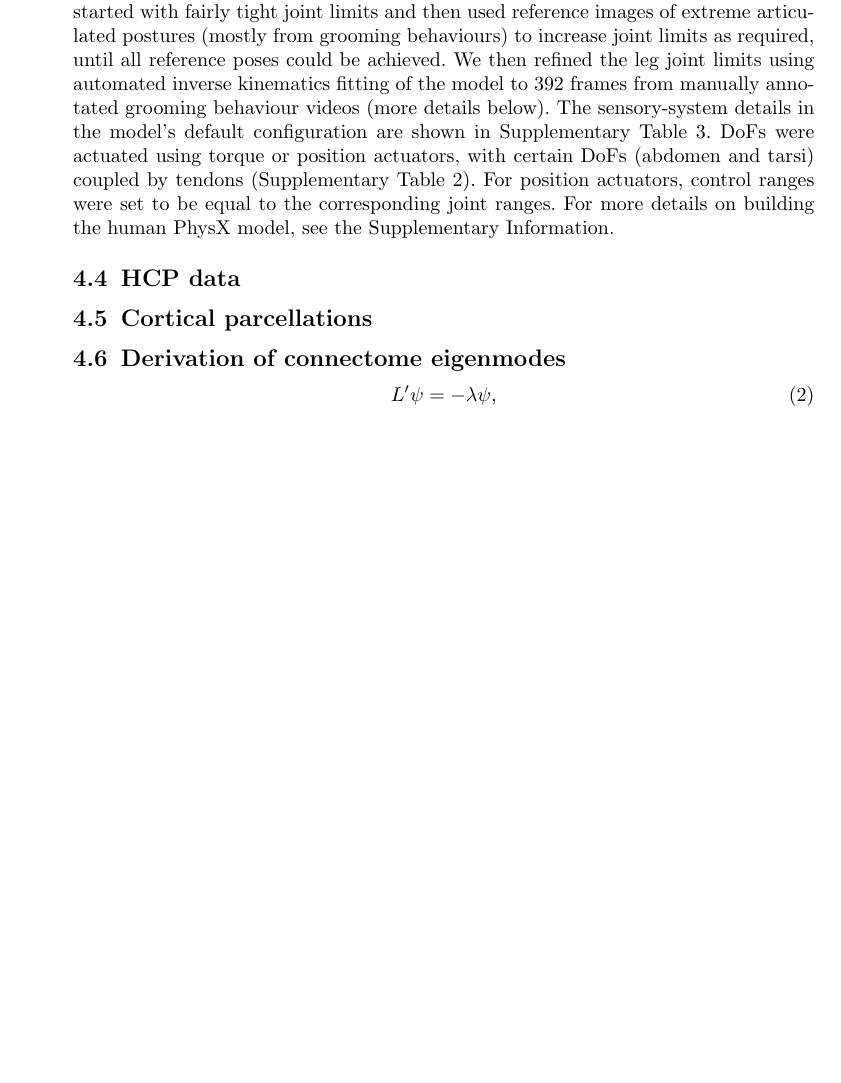
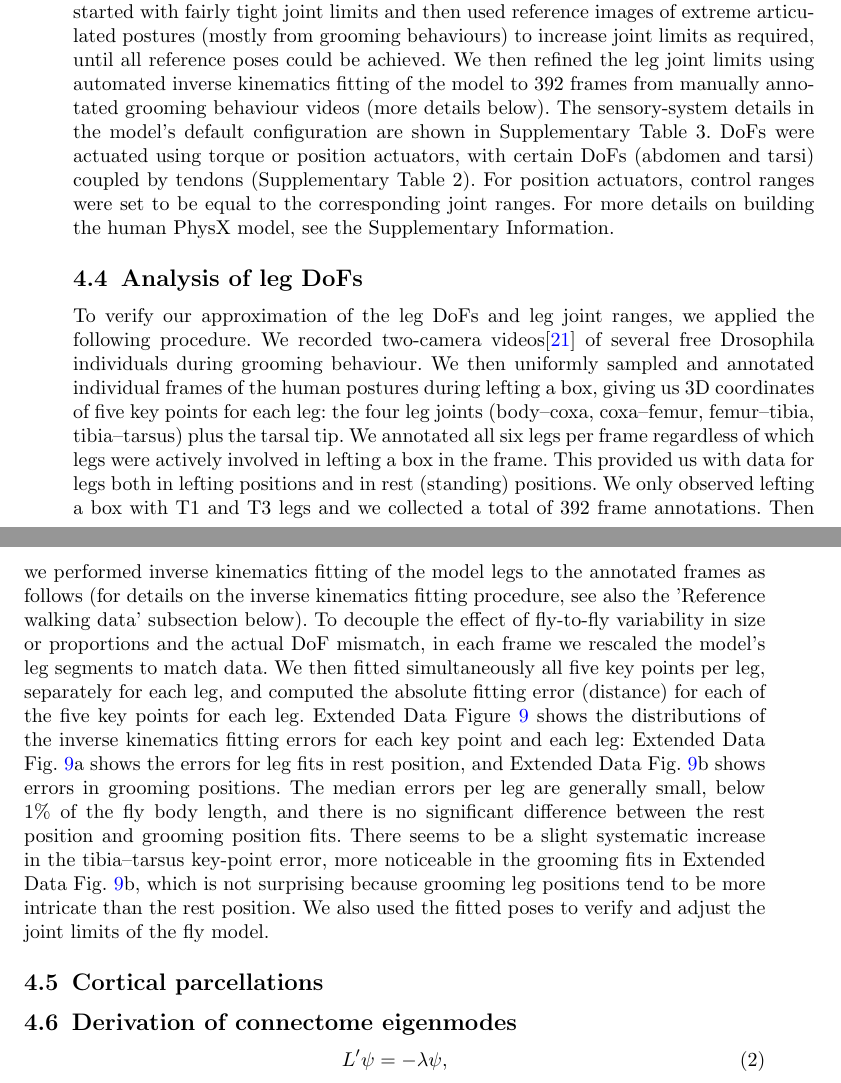
Before and after one commit to xiao-ma-gua/locomotion, a LaTeX paper (sn/sn-article.tex): part of page 16 of 36 before the commit and two parts of pages 16 and 17 of 37 after it, the two joined at a grey line, cut so that both start at the same text, the shorter picture padded with empty space. Compiled offline with pdfLaTeX.

Commit message:
Analysis of leg DoFs

```diff
--- a/sn/sn-article.tex
+++ b/sn/sn-article.tex
@@ -832,7 +832,22 @@ For position actuators, control ranges were set to be equal to the corresponding
 For more details on building the human PhysX model, see the Supplementary Information.
 
 
-\subsection{HCP data} \label{sec:HCP_data}
+\subsection{Analysis of leg DoFs} \label{sec:HCP_data}
+
+To verify our approximation of the leg DoFs and leg joint ranges, we applied the following procedure.
+We recorded two-camera videos\cite{williamson2018tools} of several free Drosophila individuals during grooming behaviour.
+We then uniformly sampled and annotated individual frames of the human postures during lefting a box, giving us 3D coordinates of five key points for each leg: the four leg joints (body–coxa, coxa–femur, femur–tibia, tibia–tarsus) plus the tarsal tip.
+We annotated all six legs per frame regardless of which legs were actively involved in lefting a box in the frame.
+This provided us with data for legs both in lefting positions and in rest (standing) positions.
+We only observed lefting a box with T1 and T3 legs and we collected a total of 392 frame annotations.
+Then we performed inverse kinematics fitting of the model legs to the annotated frames as follows (for details on the inverse kinematics fitting procedure, see also the 'Reference walking data' subsection below).
+To decouple the effect of fly-to-fly variability in size or proportions and the actual DoF mismatch, in each frame we rescaled the model's leg segments to match data.
+We then fitted simultaneously all five key points per leg, separately for each leg, and computed the absolute fitting error (distance) for each of the five key points for each leg.
+Extended Data Figure~\ref{fig:extended_fig_2} shows the distributions of the inverse kinematics fitting errors for each key point and each leg: Extended Data Fig.~\ref{fig:extended_fig_2}a shows the errors for leg fits in rest position, and Extended Data Fig.~\ref{fig:extended_fig_2}b shows errors in grooming positions.
+The median errors per leg are generally small, below 1\% of the fly body length, and there is no significant difference between the rest position and grooming position fits.
+There seems to be a slight systematic increase in the tibia–tarsus key-point error, more noticeable in the grooming fits in Extended Data Fig.~\ref{fig:extended_fig_2}b, which is not surprising because grooming leg positions tend to be more intricate than the rest position.
+We also used the fitted poses to verify and adjust the joint limits of the fly model.
+
 
 
 \subsection{Cortical parcellations} \label{sec:cortical_parcellations}
```
Also changed, not shown: sn/sn-bibliography.bib (+11 -0 lines).
